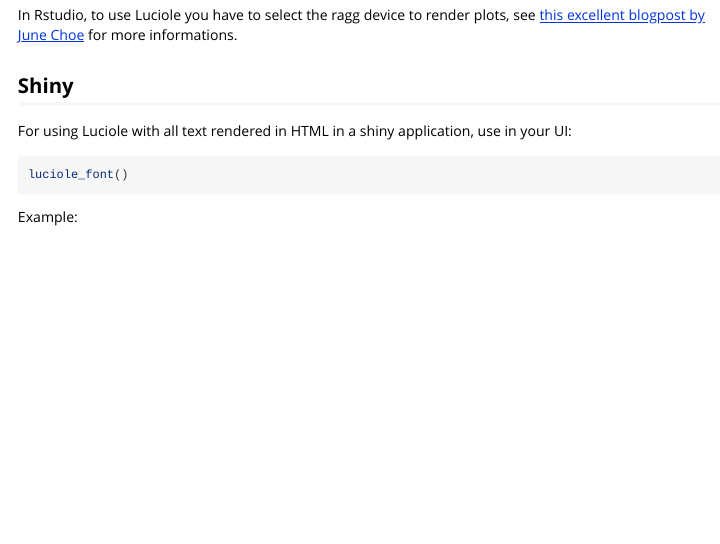
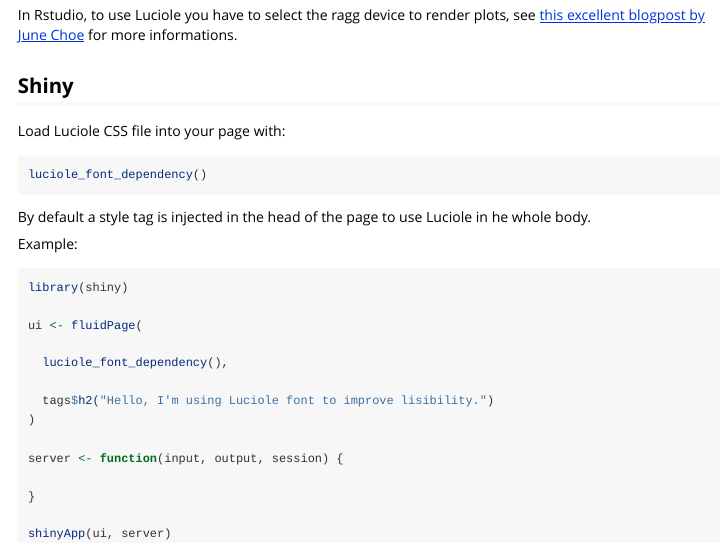
Before and after one commit to dreamRs/luciole, an R Markdown document (vignettes/luciole.Rmd): the page in a window 1100 px wide, from 1180 px down. Rendered offline with R 4.5, knitr and Pandoc, with nearby package versions; some code elsewhere in the file could not run offline.

Commit message:
updated vignette

````diff
--- a/vignettes/luciole.Rmd
+++ b/vignettes/luciole.Rmd
@@ -51,14 +51,29 @@
 
 ## Shiny
 
-For using Luciole with all text rendered in HTML in a shiny application, use in your UI:
+Load Luciole CSS file into your page with:
 
 ```{r luciole_font, eval=FALSE}
-luciole_font()
+luciole_font_dependency()
 ```
+
+By default a style tag is injected in the head of the page to use Luciole in he whole body.
 
 Example:
 
 ```{r shiny, eval=FALSE}
+library(shiny)
 
+ui <- fluidPage(
+
+  luciole_font_dependency(),
+
+  tags$h2("Hello, I'm using Luciole font to improve lisibility.")
+)
+
+server <- function(input, output, session) {
+
+}
+
+shinyApp(ui, server)
 ```
````
